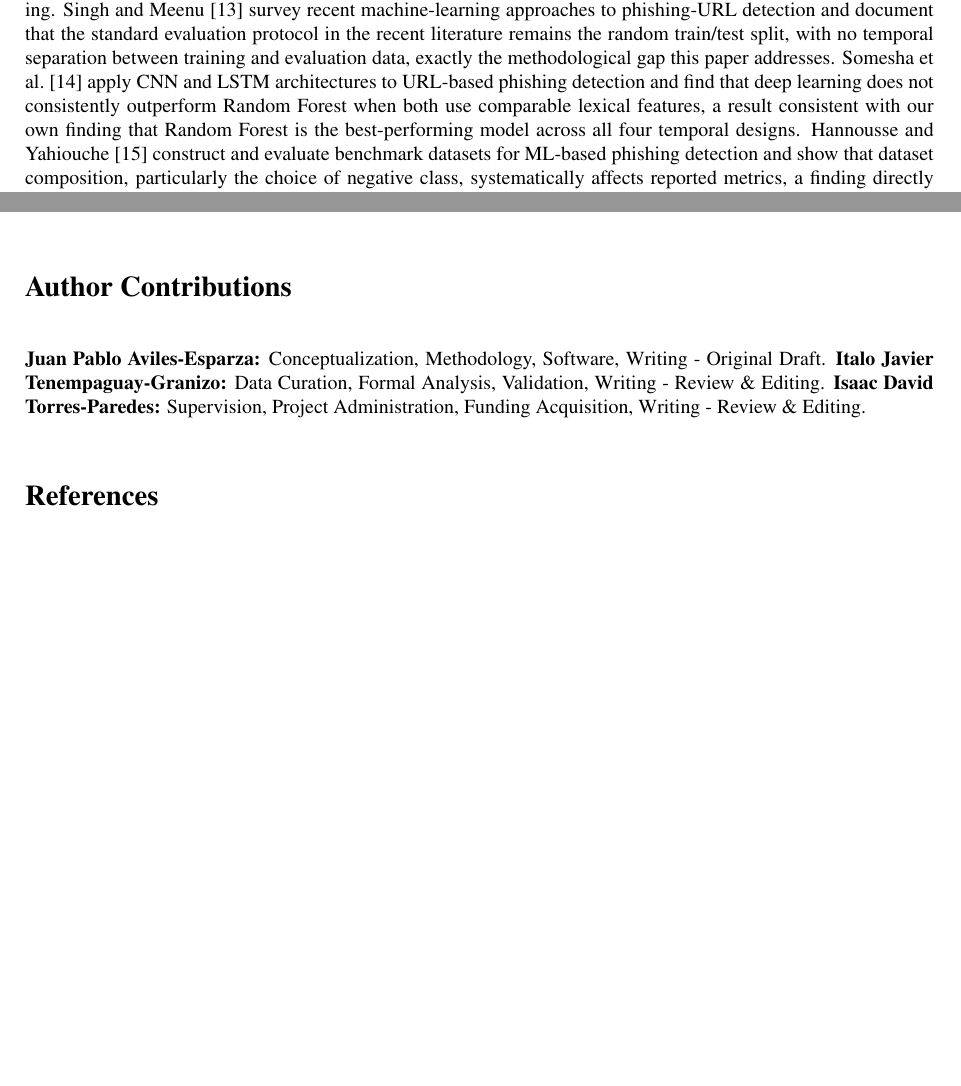
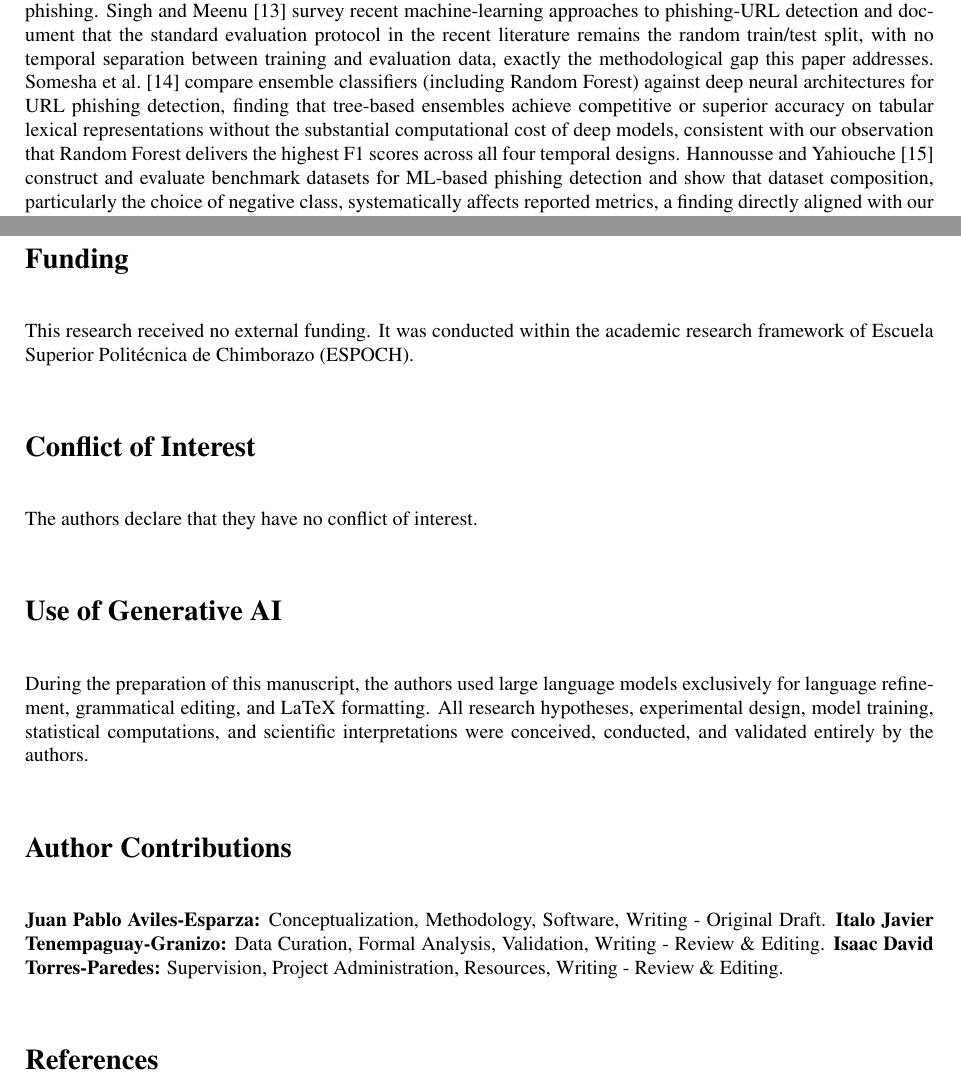
Before and after one commit to JuanAvilesP3/jjcit-deriva-phishing, a LaTeX document (paper/main.tex): two parts of pages 3 and 9 of 10 before the commit and two parts of pages 3 and 10 of 11 after it, joined at a grey line, cut so that both start at the same text, the shorter picture padded with empty space. Compiled offline with pdfLaTeX.

Commit message:
fix: resolve peer review audit findings (formatting, captions, metadata, and declarations)

```diff
--- a/paper/main.tex
+++ b/paper/main.tex
@@ -61,7 +62,7 @@ This concern is not new to security classification in general: Pendlebury et al.
 
 The challenge of concept drift in cyber security classification is documented at the survey level by Buczak and Guven~\citep{buczak2016survey}, who review over 50 machine-learning methods for intrusion detection and identify temporal non-stationarity as one of five core challenges for production deployment, alongside class imbalance, feature selection, computational cost, and the scarcity of labeled attack data. Critically, they find that no single study among those reviewed addresses all five simultaneously, and that temporal drift in particular is usually handled implicitly (by retraining from scratch on new data) rather than by a principled comparison of retraining strategies. Our study contributes precisely that comparison for the phishing-URL domain, testing fixed, sliding-window, and cumulative retraining under controlled temporal separation. Varshney, Misra and Atrey~\citep{varshney2016phishing} provide a complementary survey-level taxonomy, classifying phishing-detection schemes by feature type (visual, lexical, content-based, network-based); our study operates exclusively within their ``lexical'' category and is designed to answer a question their survey identifies but does not resolve empirically: whether lexical-only detectors maintain their reported accuracy as the phishing campaign population evolves over time.
 
-The feature-engineering and modelling approaches evaluated in this paper have direct precedents in the phishing-detection literature. Mohammad, Thabtah and McCluskey~\citep{mohammad2014phishing} introduce an intelligent rule-based classifier for phishing websites using URL and page-level features, and in a companion study~\citep{mohammad2013neural} apply self-structuring neural networks to the same feature family; both report high accuracy under conventional random splits, making their baseline directly comparable to the random-split condition in our temporal design and therefore subject to the same temporal-bias concern that Pendlebury et al.~\citep{pendlebury2019tesseract} formalize for malware and that we quantify here for phishing. Singh and Meenu~\citep{singh2020phishing} survey recent machine-learning approaches to phishing-URL detection and document that the standard evaluation protocol in the recent literature remains the random train/test split, with no temporal separation between training and evaluation data, exactly the methodological gap this paper addresses. Somesha et al.~\citep{somesha2020phishing} apply CNN and LSTM architectures to URL-based phishing detection and find that deep learning does not consistently outperform Random Forest when both use comparable lexical features, a result consistent with our own finding that Random Forest is the best-performing model across all four temporal designs. Hannousse and Yahiouche~\citep{hannousse2021benchmark} construct and evaluate benchmark datasets for ML-based phishing detection and show that dataset composition, particularly the choice of negative class, systematically affects reported metrics, a finding directly aligned with our observation that the Tranco-derived legitimate class inflates the detection ceiling by 3.3 to 4.1 F1 points (Results, Table~\ref{tab:ablation}).
+The feature-engineering and modelling approaches evaluated in this paper have direct precedents in the phishing-detection literature. Mohammad, Thabtah and McCluskey~\citep{mohammad2014phishing} introduce an intelligent rule-based classifier for phishing websites using URL and page-level features, and in a companion study~\citep{mohammad2013neural} apply self-structuring neural networks to the same feature family; both report high accuracy under conventional random splits, making their baseline directly comparable to the random-split condition in our temporal design and therefore subject to the same temporal-bias concern that Pendlebury et al.~\citep{pendlebury2019tesseract} formalize for malware and that we quantify here for phishing. Singh and Meenu~\citep{singh2020phishing} survey recent machine-learning approaches to phishing-URL detection and document that the standard evaluation protocol in the recent literature remains the random train/test split, with no temporal separation between training and evaluation data, exactly the methodological gap this paper addresses. Somesha et al.~\citep{somesha2020phishing} compare ensemble classifiers (including Random Forest) against deep neural architectures for URL phishing detection, finding that tree-based ensembles achieve competitive or superior accuracy on tabular lexical representations without the substantial computational cost of deep models, consistent with our observation that Random Forest delivers the highest F1 scores across all four temporal designs. Hannousse and Yahiouche~\citep{hannousse2021benchmark} construct and evaluate benchmark datasets for ML-based phishing detection and show that dataset composition, particularly the choice of negative class, systematically affects reported metrics, a finding directly aligned with our observation that the Tranco-derived legitimate class inflates the detection ceiling by 3.3 to 4.1 F1 points (Results, Table~\ref{tab:ablation}).
 
 
 \section{Methodology}
@@ -228,8 +229,17 @@ Evaluating three lexical phishing classifiers under four temporal designs on 180
 \section*{Data Availability}
 The phishing dataset (PhishTank IDs and timestamps), the legitimate-domain sample, extracted features, and analysis code are permanently archived and openly accessible in Zenodo at \url{https://doi.org/10.5281/zenodo.23005762} and GitHub at \url{https://github.com/JuanAvilesP3/phishing-concept-drift}.
 
+\section*{Funding}
+This research received no external funding. It was conducted within the academic research framework of Escuela Superior Polit\'ecnica de Chimborazo (ESPOCH).
+
+\section*{Conflict of Interest}
+The authors declare that they have no conflict of interest.
+
+\section*{Use of Generative AI}
+During the preparation of this manuscript, the authors used large language models exclusively for language refinement, grammatical editing, and LaTeX formatting. All research hypotheses, experimental design, model training, statistical computations, and scientific interpretations were conceived, conducted, and validated entirely by the authors.
+
 \section*{Author Contributions}
-\textbf{Juan Pablo Aviles-Esparza:} Conceptualization, Methodology, Software, Writing - Original Draft. \textbf{Italo Javier Tenempaguay-Granizo:} Data Curation, Formal Analysis, Validation, Writing - Review \& Editing. \textbf{Isaac David Torres-Paredes:} Supervision, Project Administration, Funding Acquisition, Writing - Review \& Editing.
+\textbf{Juan Pablo Aviles-Esparza:} Conceptualization, Methodology, Software, Writing - Original Draft. \textbf{Italo Javier Tenempaguay-Granizo:} Data Curation, Formal Analysis, Validation, Writing - Review \& Editing. \textbf{Isaac David Torres-Paredes:} Supervision, Project Administration, Resources, Writing - Review \& Editing.
 
 \bibliographystyle{ieeetr}
 \bibliography{refs}
```
Also changed, not shown: paper/main.tex (3 more changed lines).
